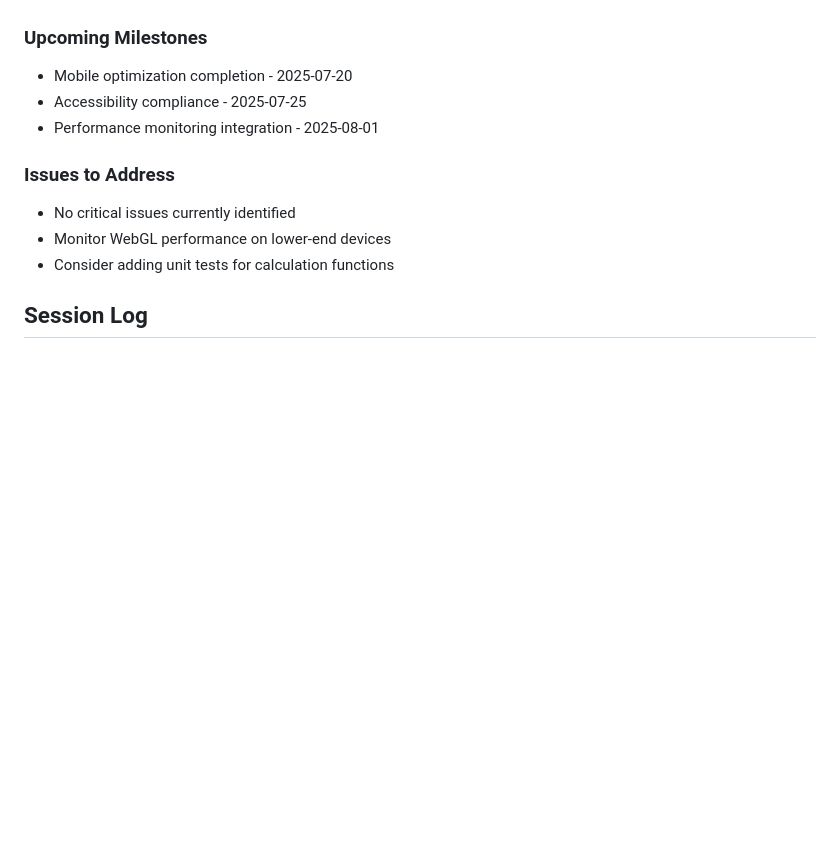
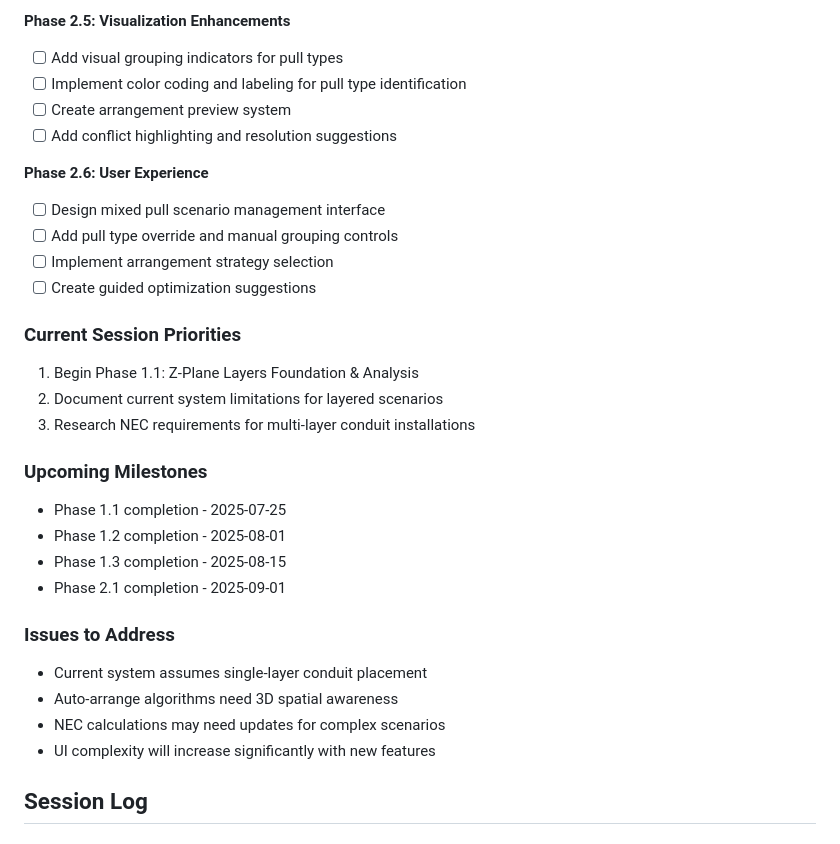
Before and after one commit to jamesalmeida/pull-box-sizing-calculator, a Markdown page: dev/progress.md, the part around one of its changes. Rendered like a GitHub page; blank space fills up the shorter version.

```diff
--- a/dev/progress.md
+++ b/dev/progress.md
@@ -55,13 +119,31 @@
+**Phase 2.5: Visualization Enhancements**
+- [ ] Add visual grouping indicators for pull types
+- [ ] Implement color coding and labeling for pull type identification
+- [ ] Create arrangement preview system
+- [ ] Add conflict highlighting and resolution suggestions
+
+**Phase 2.6: User Experience**
+- [ ] Design mixed pull scenario management interface
+- [ ] Add pull type override and manual grouping controls
+- [ ] Implement arrangement strategy selection
+- [ ] Create guided optimization suggestions
+
+### Current Session Priorities
+1. Begin Phase 1.1: Z-Plane Layers Foundation & Analysis
+2. Document current system limitations for layered scenarios
+3. Research NEC requirements for multi-layer conduit installations
 
 ### Upcoming Milestones
-- Mobile optimization completion - 2025-07-20
-- Accessibility compliance - 2025-07-25
-- Performance monitoring integration - 2025-08-01
+- Phase 1.1 completion - 2025-07-25
+- Phase 1.2 completion - 2025-08-01
+- Phase 1.3 completion - 2025-08-15
+- Phase 2.1 completion - 2025-09-01
 
 ### Issues to Address
-- No critical issues currently identified
-- Monitor WebGL performance on lower-end devices
-- Consider adding unit tests for calculation functions
+- Current system assumes single-layer conduit placement
+- Auto-arrange algorithms need 3D spatial awareness
+- NEC calculations may need updates for complex scenarios
+- UI complexity will increase significantly with new features
 
 ## Session Log
 
```
Also changed, not shown: other parts of dev/progress.md (+68 -4 lines).
